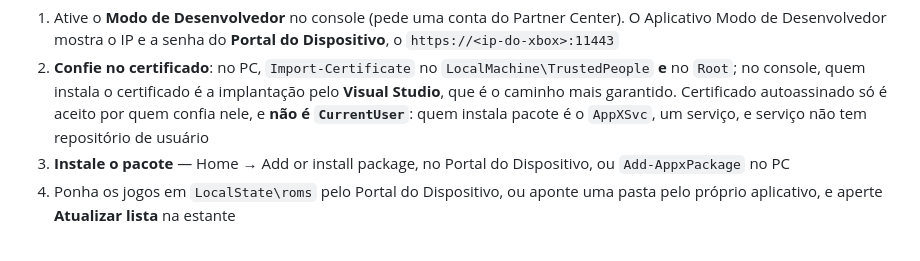
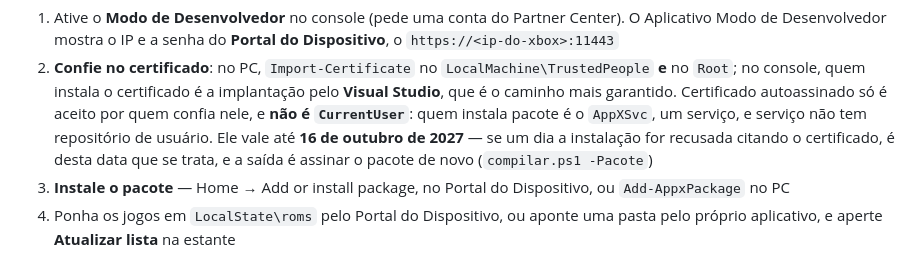
Before and after one commit to BannedPenta01/zeebx-xbox, a Markdown page: docs/patch-notes/xbox-0.4.6.0.MD, the part around the change. Rendered like a GitHub page.

Commit message:
A nota diz até quando vale o certificado que assina o pacote
O certificado é autoassinado e vale até 16 de outubro de 2027 — é a data que ele traz dentro do
próprio arquivo, lida agora. É ela que explica uma instalação recusada por causa de certificado
depois disso, e é por isso que a saída é assinar o pacote de novo: o `compilar.ps1 -Pacote` assina.

```diff
--- a/docs/patch-notes/xbox-0.4.6.0.MD
+++ b/docs/patch-notes/xbox-0.4.6.0.MD
@@ -66,7 +66,9 @@ Como instalar, o passo a passo inteiro está em
    `Root`; no console, quem instala o certificado é a implantação pelo **Visual Studio**, que é o
    caminho mais garantido. Certificado autoassinado só é aceito por quem confia nele, e **não é
    `CurrentUser`**: quem instala pacote é o `AppXSvc`, um serviço, e serviço não tem repositório de
-   usuário
+   usuário. Ele vale até **16 de outubro de 2027** — se um dia a instalação for recusada citando o
+   certificado, é desta data que se trata, e a saída é assinar o pacote de novo (`compilar.ps1
+   -Pacote`)
 3. **Instale o pacote** — Home → Add or install package, no Portal do Dispositivo, ou
    `Add-AppxPackage` no PC
 4. Ponha os jogos em `LocalState\roms` pelo Portal do Dispositivo, ou aponte uma pasta pelo próprio
```
